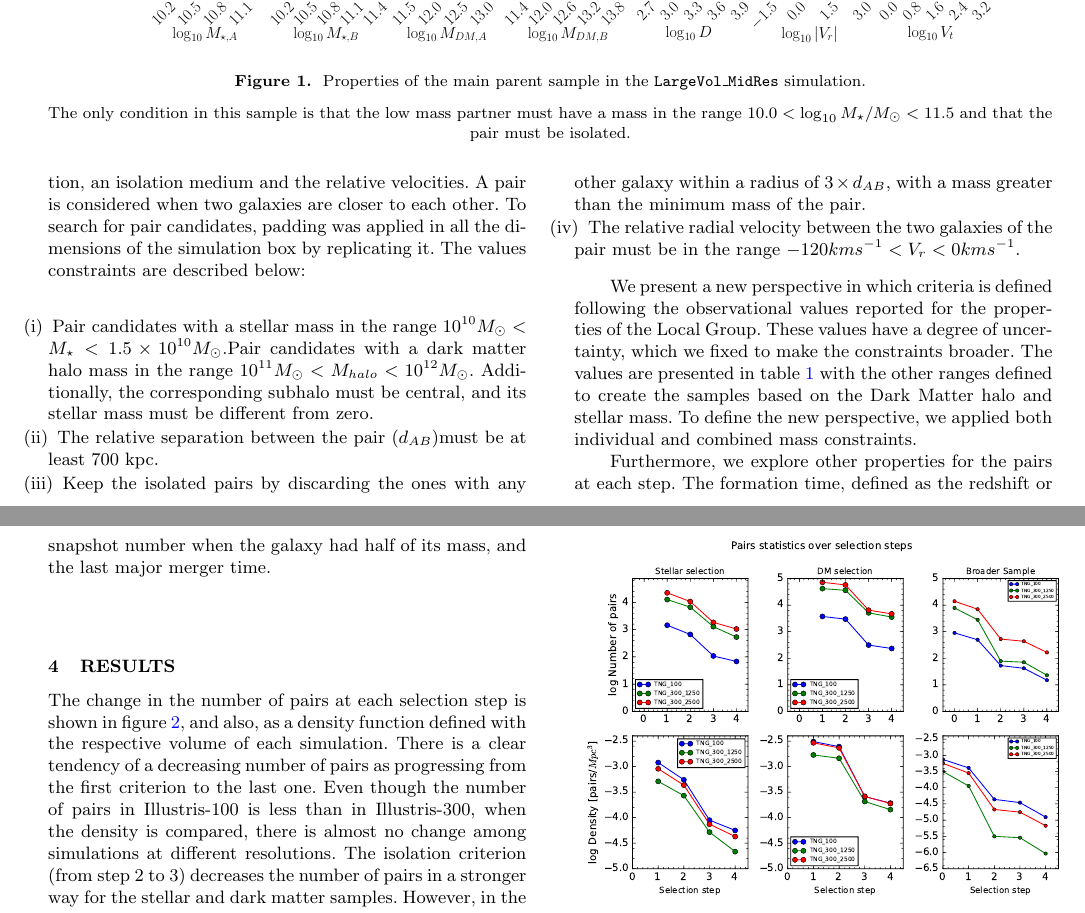
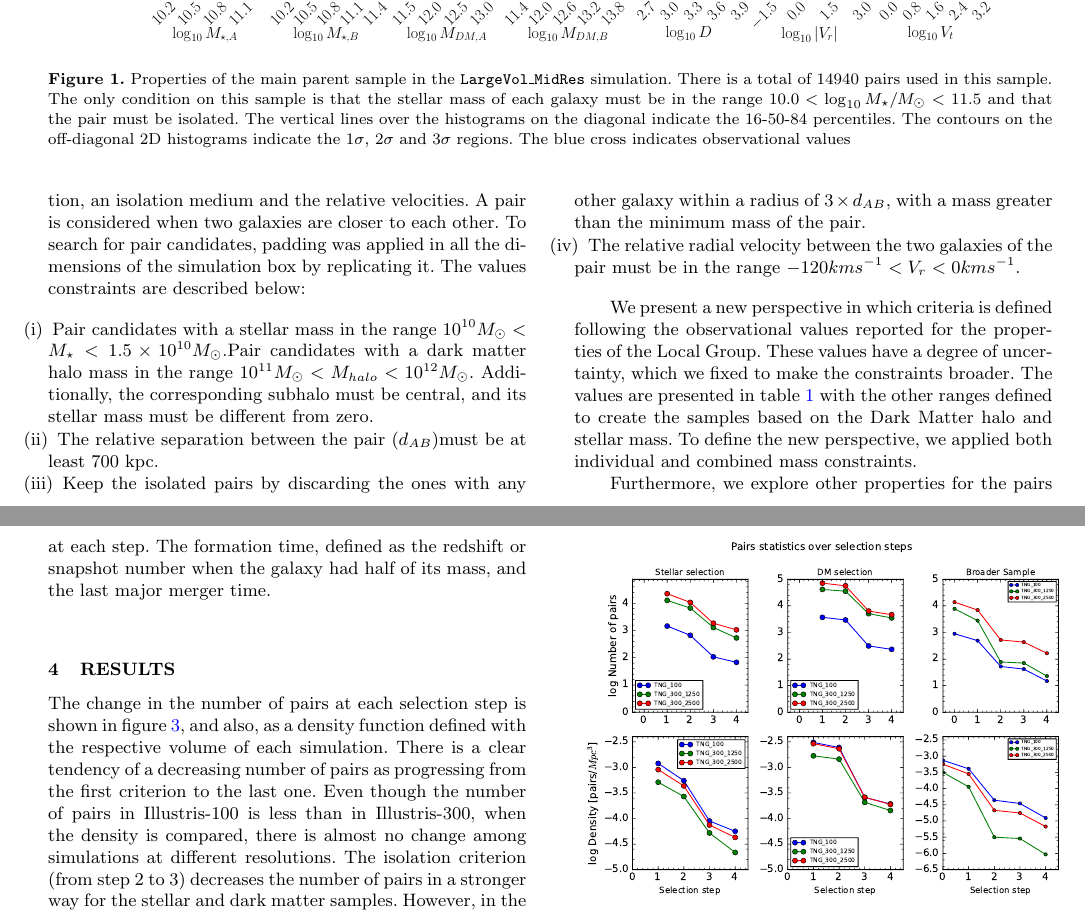
Before and after one commit to cgomez11/projectLC, a LaTeX paper (paper/LG_paper.tex): two parts of pages 2 and 3 of 5 before the commit and two parts of pages 2 and 4 of 6 after it, joined at a grey line, cut so that both start at the same text. Compiled offline with pdfLaTeX; a LaTeX package or settings file that is missing is left out.

Commit message:
updated paper

```diff
--- a/paper/LG_paper.tex
+++ b/paper/LG_paper.tex
@@ -118,9 +118,16 @@ An important finding from the selection procedure proposed by \cite{fattahi2016a
 %THE STELLAR MASS STRUCTURE OF MASSIVE GALAXIES FROM Z = 0 TO Z = 2.5; SURFACE DENSITY PROFILES AND HALF-MASS RADII: https://arxiv.org/pdf/1208.4363.pdf
 
 \begin{figure*}
-\centering
 \includegraphics[scale=0.4]{full_corner_L205n2500.pdf}
-\caption{\label{fig:prop_100_300}
-Properties of the main parent sample in the \texttt{LargeVol\_MidRes} simulation.}
-The only condition in this sample is that the low mass partner must
-have a mass in the range $10.0<\log_{\rm 10}M_{\star}/M_{\odot}<11.5$ and that the pair must be isolated.
+\caption{\label{fig:parent_sample}
+Properties of the main parent sample in the \texttt{LargeVol\_MidRes}
+simulation.
+There is a total of 14940 pairs used in this sample.
+The only condition on this sample is that the stellar mass of each
+galaxy must be in the range $10.0<\log_{\rm 10}M_{\star}/M_{\odot}<11.5$
+and that the pair must be isolated.
+The vertical lines over the histograms on the diagonal indicate the
+16-50-84 percentiles.
+The contours on the off-diagonal 2D histograms indicate the
+1$\sigma$, 2$\sigma$ and 3$\sigma$ regions.
+The blue cross indicates observational values}
@@ -140,5 +158,3 @@ In this work we used the simulations from the TNG project.
 
 
 \textit{Catalogue Selection}\\
-We defined two strategies to create samples of galaxies by imposing an initial cut on Dark Matter Halo Mass and Stellar Mass. %como definimos DM halo mass? decir que solo tomamos informacion de los subgrupos/subhalos
-Then, we find candidate pairs applied more constraints on other properties including the relative separation, an isolation medium and the relative velocities. A pair is considered when two galaxies are closer to each other. To search for pair candidates, padding was applied in all the dimensions of the simulation box by replicating it. The values constraints are described below:
@@ -145,3 +166,8 @@ Then, we find candidate pairs applied more constraints on other properties inclu
+properties including the relative separation, an isolation medium and
+the relative velocities. A pair is considered when two galaxies are
+closer to each other. To search for pair candidates, padding was
+applied in all the dimensions of the simulation box by replicating
+it. The values constraints are described below:
 \begin{enumerate}[i]
   \item Pair candidates with a stellar mass in the range $10^{10}M_\odot <M_\star<1.5\times 10^{10}M_\odot$.Pair candidates with a dark matter halo mass in the range $10^{11}M_\odot<M_{halo}<10^{12}M_\odot$. Additionally, the corresponding subhalo must be central, and its stellar mass must be different from zero.
   \item The relative separation between the pair ($d_{AB}$)must be at least $700$ kpc.
```
Also changed, not shown: paper/LG_paper.pdf, paper/LG_paper.tex (16 more changed lines).
